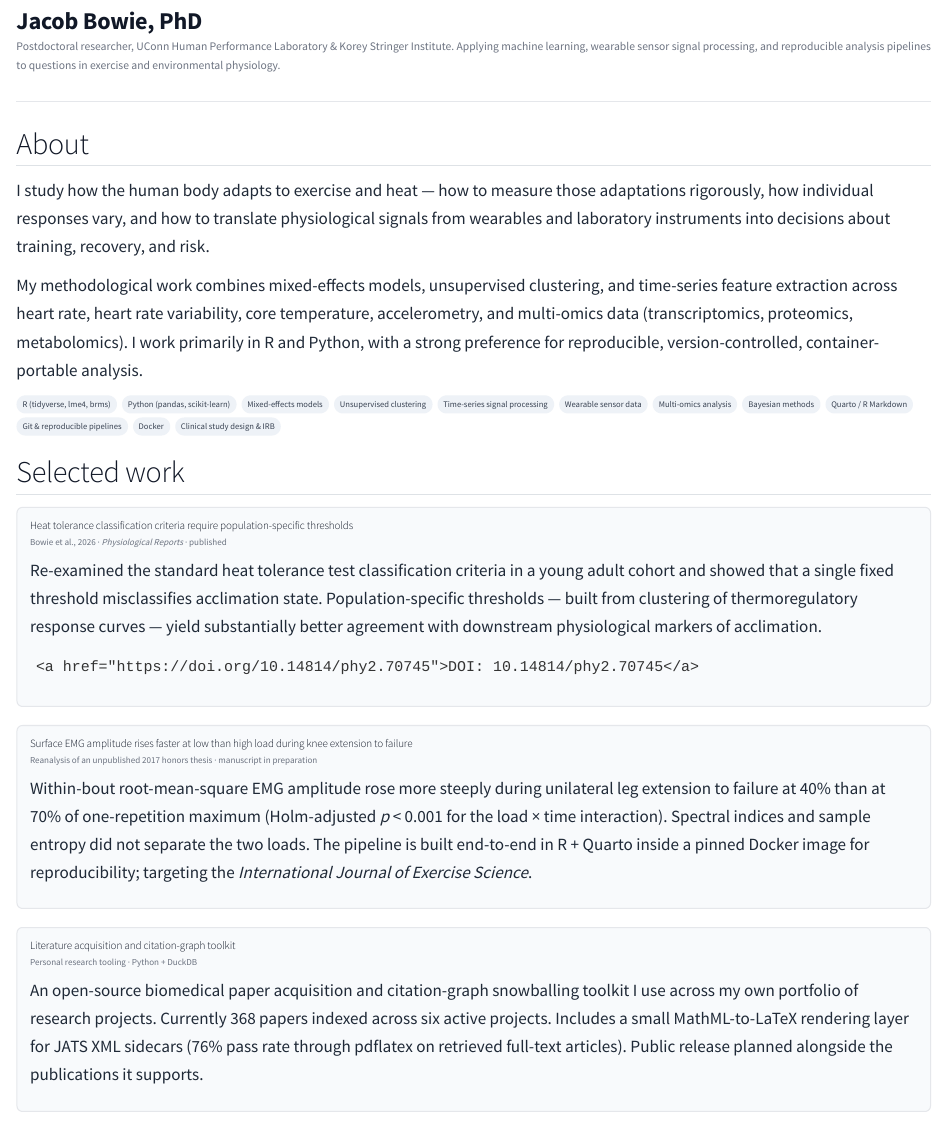
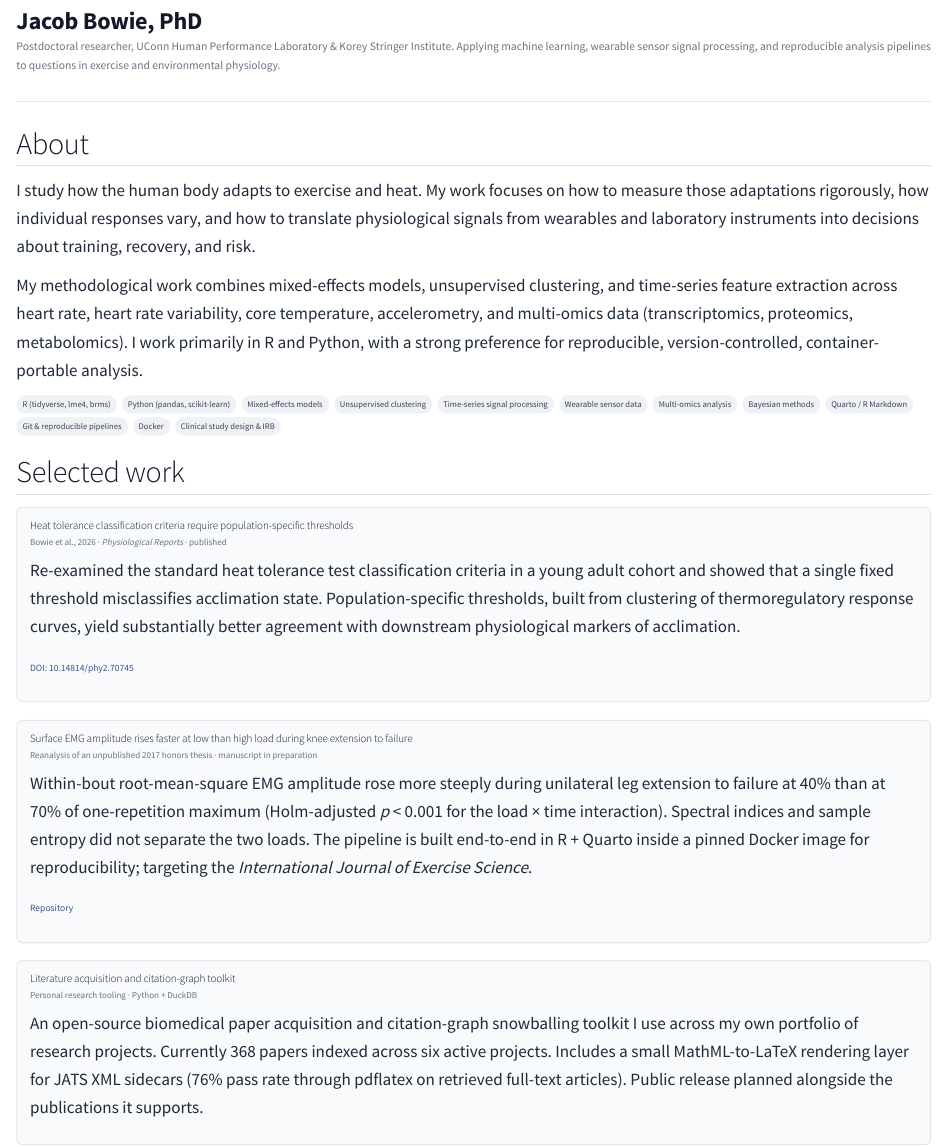
Before and after one commit to JacobBowie/jacobbowie-site, a Quarto document (index.qmd): the page in a window 1100 px wide, from 80 px down. Rendered offline with R 4.5, knitr and Pandoc in place of Quarto, with nearby package versions.

Commit message:
Fix DOI link rendering, add EMG repo link, drop em-dashes from prose
- DOI link was rendering as a code block: the <a> tag was indented 4
  spaces in the qmd, which Quarto interpreted as a Markdown code
  fence. Flushed left.
- EMG project's Repository link added (was previously the v1.1 TODO).
  EMG repo flipped public separately.
- Replaced --- characters in visible prose with conventional
  punctuation. Em-dashes in HTML comments untouched (not user-facing).

Co-Authored-By: Claude Opus 4.7 (1M context) <noreply@anthropic.com>

```diff
--- a/index.qmd
+++ b/index.qmd
@@ -1,7 +1,7 @@
 ---
 title: "Jacob Bowie"
 description: "Statistical analysis and machine learning for human physiology research."
-pagetitle: "Jacob Bowie, PhD — Physiology, ML, Wearables"
+pagetitle: "Jacob Bowie, PhD: Physiology, ML, Wearables"
 title-prefix: ""
 format:
   html:
@@ -23,10 +23,10 @@ analysis pipelines to questions in exercise and environmental physiology.
 
 ## About {.section-heading}
 
-I study how the human body adapts to exercise and heat &mdash; how to measure
-those adaptations rigorously, how individual responses vary, and how to translate
-physiological signals from wearables and laboratory instruments into decisions
-about training, recovery, and risk.
+I study how the human body adapts to exercise and heat. My work focuses on how
+to measure those adaptations rigorously, how individual responses vary, and how
+to translate physiological signals from wearables and laboratory instruments
+into decisions about training, recovery, and risk.
 
 My methodological work combines mixed-effects models, unsupervised clustering,
 and time-series feature extraction across heart rate, heart rate variability,
@@ -60,13 +60,13 @@ preference for reproducible, version-controlled, container-portable analysis.
   <p>
   Re-examined the standard heat tolerance test classification criteria in a young
   adult cohort and showed that a single fixed threshold misclassifies acclimation
-  state. Population-specific thresholds &mdash; built from clustering of
-  thermoregulatory response curves &mdash; yield substantially better agreement
-  with downstream physiological markers of acclimation.
+  state. Population-specific thresholds, built from clustering of thermoregulatory
+  response curves, yield substantially better agreement with downstream
+  physiological markers of acclimation.
   </p>
-  <div class="project-links">
-    <a href="https://doi.org/10.14814/phy2.70745">DOI: 10.14814/phy2.70745</a>
-  </div>
+<div class="project-links">
+<a href="https://doi.org/10.14814/phy2.70745">DOI: 10.14814/phy2.70745</a>
+</div>
 </div>
 
 <!-- Project 2: leg-extension EMG fatigue salvage paper, in prep.
@@ -87,6 +87,9 @@ preference for reproducible, version-controlled, container-portable analysis.
   pipeline is built end-to-end in R + Quarto inside a pinned Docker image for
   reproducibility; targeting the <em>International Journal of Exercise Science</em>.
   </p>
+<div class="project-links">
+<a href="https://github.com/JacobBowie/leg-extension-emg-fatigue-2026">Repository</a>
+</div>
 </div>
 
 <!-- Project 3: literature pipeline tool. Currently lives at
```
Also changed, not shown: 3 other files.
